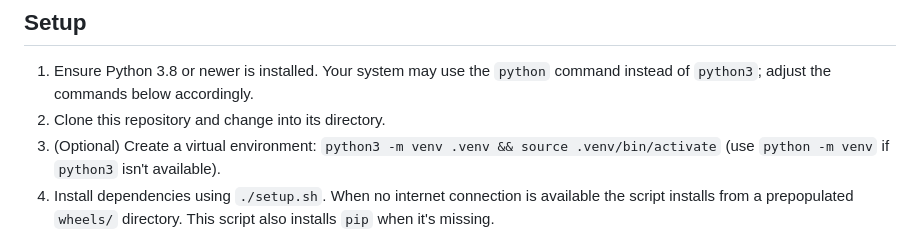
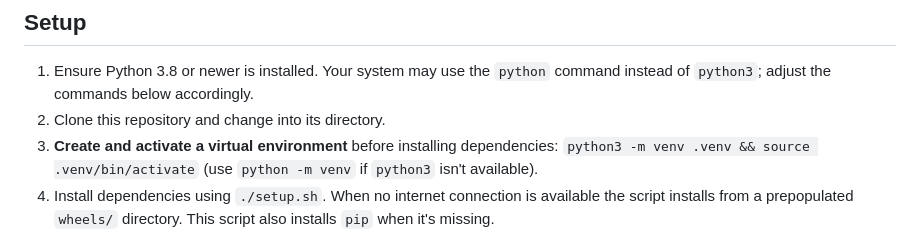
Before and after one commit to rehkad/CivicAI, a Markdown page: README.md, the part around the change. Drawn GitHub-style.

Commit message:
Make virtual environment mandatory

```diff
--- a/README.md
+++ b/README.md
@@ -5,7 +5,8 @@ CivicAI is a self-hosted AI chatbot that answers local government questions\u201
 1. Ensure Python 3.8 or newer is installed.
    Your system may use the `python` command instead of `python3`; adjust the commands below accordingly.
 2. Clone this repository and change into its directory.
-3. (Optional) Create a virtual environment: `python3 -m venv .venv && source .venv/bin/activate` (use `python -m venv` if `python3` isn't available).
+3. **Create and activate a virtual environment** before installing dependencies:
+   `python3 -m venv .venv && source .venv/bin/activate` (use `python -m venv` if `python3` isn't available).
 4. Install dependencies using `./setup.sh`. When no internet connection is available the script installs from a prepopulated `wheels/` directory. This script also installs `pip` when it's missing.
 5. If you see `ModuleNotFoundError` errors (e.g., for FastAPI) or `pip` isn't found, rerun `./setup.sh` to ensure all dependencies are installed.
 6. Start the API server:
```
